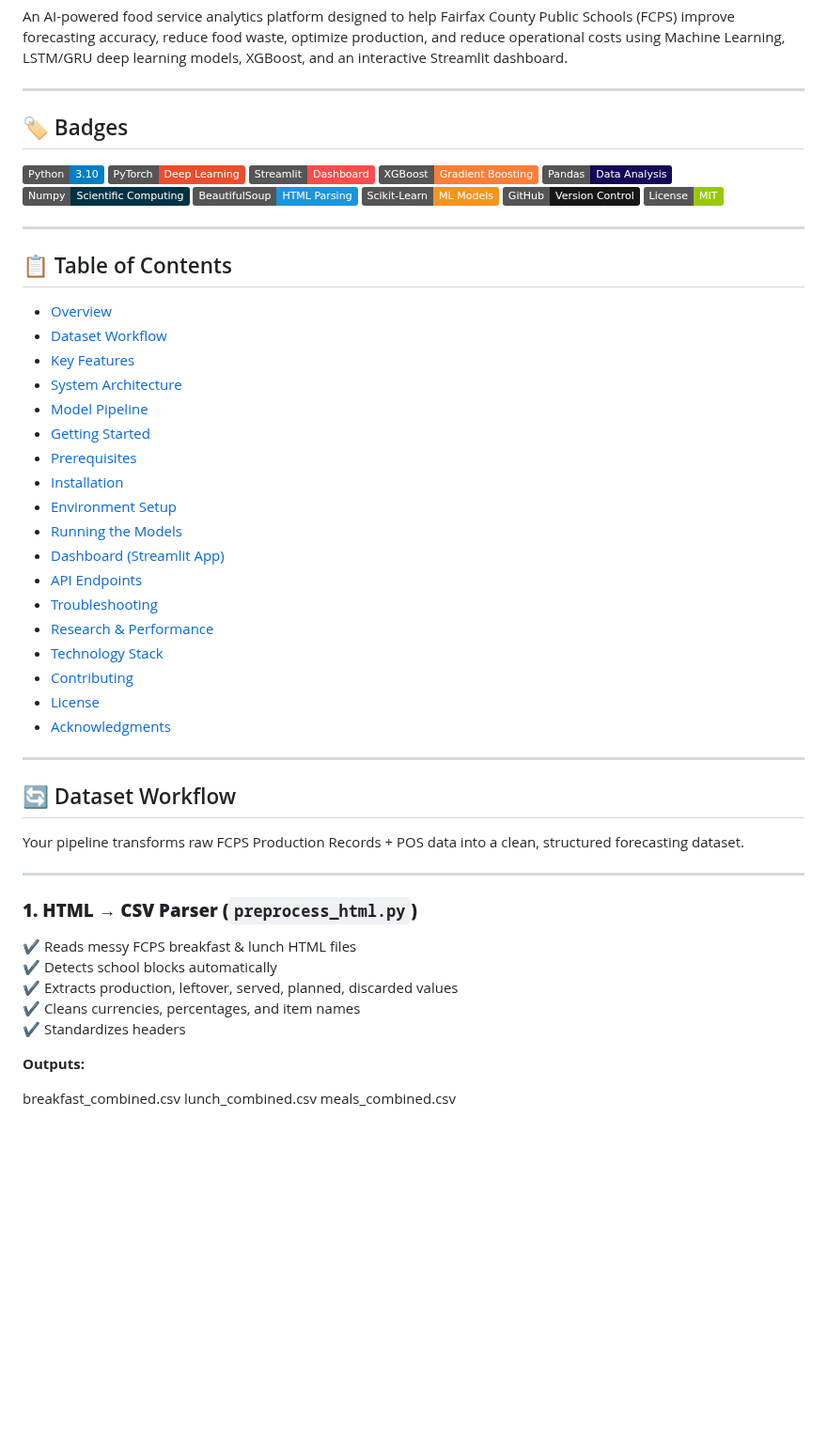
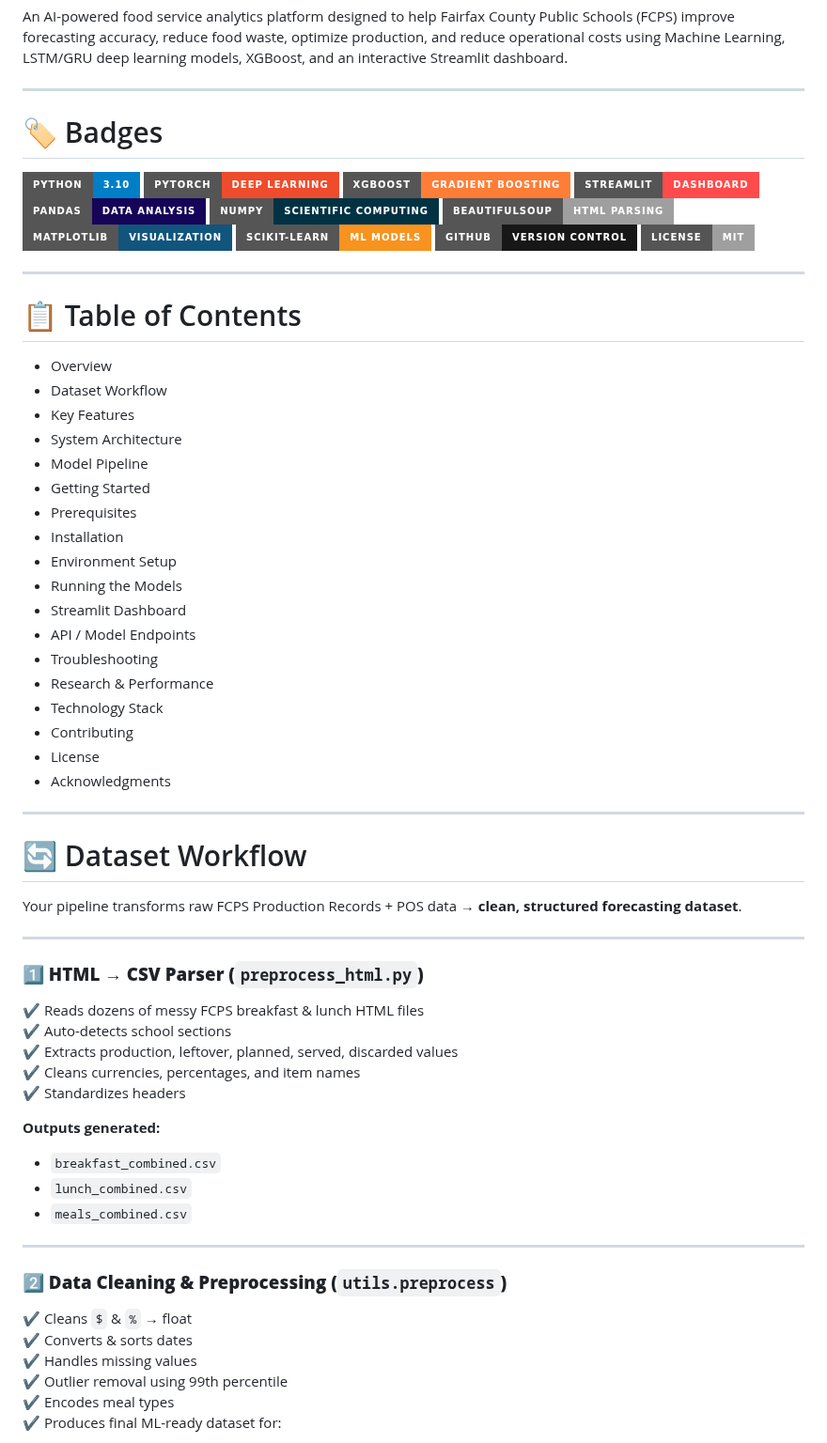
Before and after one commit to FNUAreena/fall-2025-group9, a Markdown page: README.md, the part around one of its changes. Shown at 94% size. Drawn GitHub-style; badges without logos; blank space fills up the shorter version.

```diff
--- a/README.md
+++ b/README.md
@@ -4,62 +4,75 @@ An AI-powered food service analytics platform designed to help Fairfax County Pu
 
 ---
 
-## 🏷️ Badges
+# 🏷️ Badges
 
 <p align="left">
-  <img src="https://img.shields.io/badge/Python-3.10-blue" />
-  <img src="https://img.shields.io/badge/PyTorch-Deep%20Learning-EE4C2C" />
-  <img src="https://img.shields.io/badge/Streamlit-Dashboard-FF4B4B" />
-  <img src="https://img.shields.io/badge/XGBoost-Gradient%20Boosting-orange" />
-  <img src="https://img.shields.io/badge/Pandas-Data%20Analysis-150458" />
-  <img src="https://img.shields.io/badge/Numpy-Scientific%20Computing-013243" />
-  <img src="https://img.shields.io/badge/BeautifulSoup-HTML%20Parsing-1B95E0" />
-  <img src="https://img.shields.io/badge/Scikit--Learn-ML%20Models-F7931E" />
-  <img src="https://img.shields.io/badge/GitHub-Version%20Control-181717" />
-  <img src="https://img.shields.io/badge/License-MIT-green" />
+  <img src="https://img.shields.io/badge/Python-3.10-blue?style=for-the-badge&logo=python"/>
+  <img src="https://img.shields.io/badge/PyTorch-Deep%20Learning-EE4C2C?style=for-the-badge&logo=pytorch"/>
+  <img src="https://img.shields.io/badge/XGBoost-Gradient%20Boosting-orange?style=for-the-badge&logo=xgboost"/>
+  <img src="https://img.shields.io/badge/Streamlit-Dashboard-FF4B4B?style=for-the-badge&logo=streamlit"/>
+  <img src="https://img.shields.io/badge/Pandas-Data%20Analysis-150458?style=for-the-badge&logo=pandas"/>
+  <img src="https://img.shields.io/badge/Numpy-Scientific%20Computing-013243?style=for-the-badge&logo=numpy"/>
+  <img src="https://img.shields.io/badge/BeautifulSoup-HTML%20Parsing-195E0?style=for-the-badge"/>
+  <img src="https://img.shields.io/badge/Matplotlib-Visualization-11557C?style=for-the-badge&logo=matplotlib"/>
+  <img src="https://img.shields.io/badge/Scikit--Learn-ML%20Models-F7931E?style=for-the-badge&logo=scikitlearn"/>
+  <img src="https://img.shields.io/badge/GitHub-Version%20Control-181717?style=for-the-badge&logo=github"/>
+  <img src="https://img.shields.io/badge/License-MIT-lightgrey?style=for-the-badge"/>
 </p>
 
 ---
 
-## 📋 Table of Contents
+# 📋 Table of Contents
 
-- [Overview](#overview)
-- [Dataset Workflow](#dataset-workflow)
-- [Key Features](#key-features)
-- [System Architecture](#system-architecture)
-- [Model Pipeline](#model-pipeline)
-- [Getting Started](#getting-started)
-- [Prerequisites](#prerequisites)
-- [Installation](#installation)
-- [Environment Setup](#environment-setup)
-- [Running the Models](#running-the-models)
-- [Dashboard (Streamlit App)](#dashboard-streamlit-app)
-- [API Endpoints](#api-endpoints)
-- [Troubleshooting](#troubleshooting)
-- [Research & Performance](#research--performance)
-- [Technology Stack](#technology-stack)
-- [Contributing](#contributing)
-- [License](#license)
-- [Acknowledgments](#acknowledgments)
+- Overview
+- Dataset Workflow
+- Key Features
+- System Architecture
+- Model Pipeline
+- Getting Started
+- Prerequisites
+- Installation
+- Environment Setup
+- Running the Models
+- Streamlit Dashboard
+- API / Model Endpoints
+- Troubleshooting
+- Research & Performance
+- Technology Stack
+- Contributing
+- License
+- Acknowledgments
 
 ---
 
-## 🔄 Dataset Workflow
+# 🔄 Dataset Workflow
 
-Your pipeline transforms raw FCPS Production Records + POS data into a clean, structured forecasting dataset.
+Your pipeline transforms raw FCPS Production Records + POS data → **clean, structured forecasting dataset**.
 
 ---
 
-### **1. HTML → CSV Parser (`preprocess_html.py`)**
+### **1️⃣ HTML → CSV Parser (`preprocess_html.py`)**
 
-✔ Reads messy FCPS breakfast & lunch HTML files
-✔ Detects school blocks automatically
-✔ Extracts production, leftover, served, planned, discarded values
+✔ Reads dozens of messy FCPS breakfast & lunch HTML files
+✔ Auto-detects school sections
+✔ Extracts production, leftover, planned, served, discarded values
 ✔ Cleans currencies, percentages, and item names
 ✔ Standardizes headers
 
-**Outputs:**
+**Outputs generated:**
 
-breakfast_combined.csv
-lunch_combined.csv
-meals_combined.csv
+- `breakfast_combined.csv`
+- `lunch_combined.csv`
+- `meals_combined.csv`
+
+---
+
+### **2️⃣ Data Cleaning & Preprocessing (`utils.preprocess`)**
+
+✔ Cleans `$` & `%` → float
+✔ Converts & sorts dates
+✔ Handles missing values
+✔ Outlier removal using 99th percentile
+✔ Encodes meal types
+✔ Produces final ML-ready dataset for:
+
```
Also changed, not shown: other parts of README.md (+125 -46 lines).
